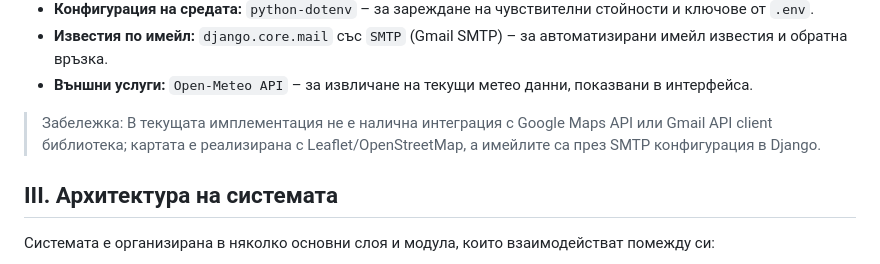
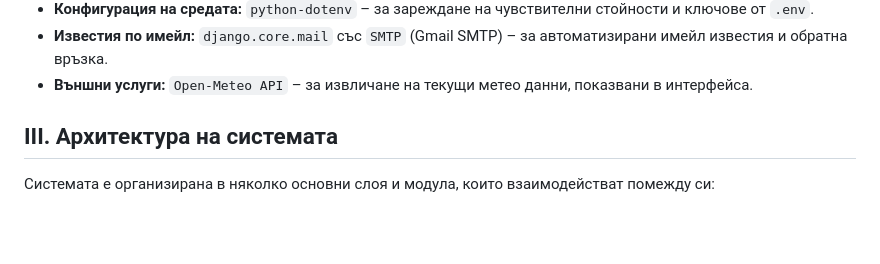
Before and after one commit to MilenBogdanov/Varna_On_Focus, a Markdown page: README.md, the part around the change. Drawn GitHub-style; blank space fills up the shorter version.

Commit message:
Update README to remove outdated API integration note
Removed note about the lack of integration with Google Maps API and Gmail API client library.

```diff
--- a/README.md
+++ b/README.md
@@ -25,8 +25,6 @@
 - **Конфигурация на средата:** `python-dotenv` – за зареждане на чувствителни стойности и ключове от `.env`.
 - **Известия по имейл:** `django.core.mail` със `SMTP` (Gmail SMTP) – за автоматизирани имейл известия и обратна връзка.
 - **Външни услуги:** `Open-Meteo API` – за извличане на текущи метео данни, показвани в интерфейса.
-
-> Забележка: В текущата имплементация не е налична интеграция с Google Maps API или Gmail API client библиотека; картата е реализирана с Leaflet/OpenStreetMap, а имейлите са през SMTP конфигурация в Django.
 
 ## III. Архитектура на системата
 
```
